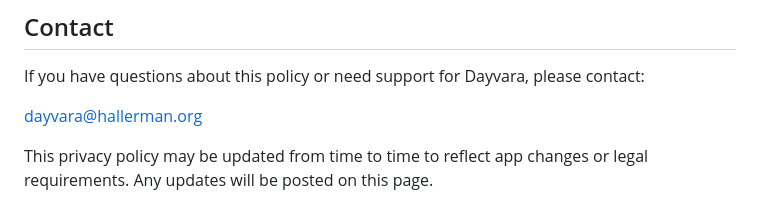
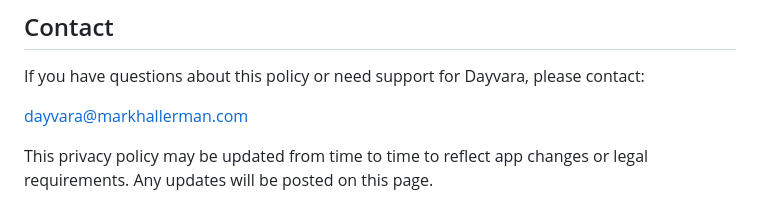
Before and after one commit to markhallerman/avenor-privacy, a Markdown page: README.md, the part around the change. Drawn GitHub-style.

```diff
--- a/README.md
+++ b/README.md
@@ -104,7 +104,7 @@ above.
 If you have questions about this policy or need support for Dayvara, please
 contact:
 
-dayvara@hallerman.org
+dayvara@markhallerman.com
 
 This privacy policy may be updated from time to time to reflect app changes or
 legal requirements. Any updates will be posted on this page.
```
